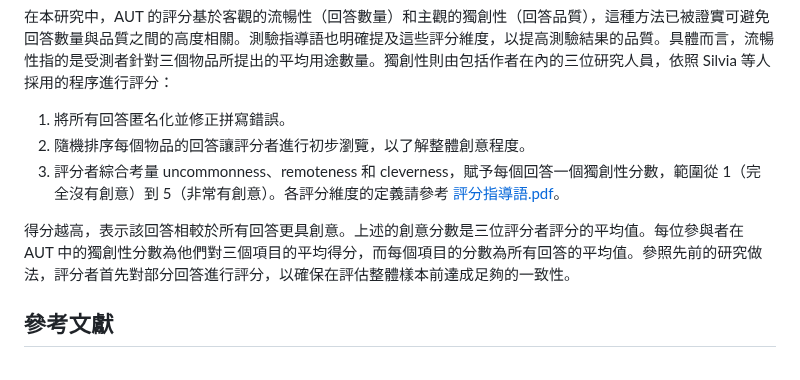
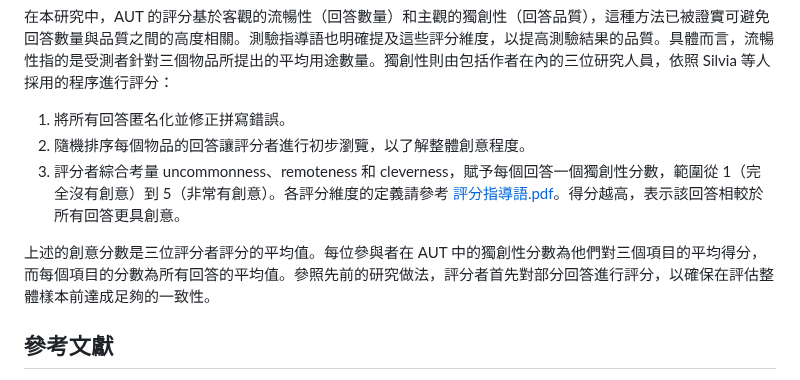
Before and after one commit to CutyLab/Designing_Creative_Sandbox_Games, a Markdown page: Measures/Divergent_Thinking/使用說明.md, the part around the change. GitHub-like rendering.

```diff
--- a/Measures/Divergent_Thinking/使用說明.md
+++ b/Measures/Divergent_Thinking/使用說明.md
@@ -15,9 +15,9 @@ AUT 要求參與者為各種日常用品想出盡可能多的創意用途，每
 
 1. 將所有回答匿名化並修正拼寫錯誤。
 2. 隨機排序每個物品的回答讓評分者進行初步瀏覽，以了解整體創意程度。
-3. 評分者綜合考量 uncommonness、remoteness 和 cleverness，賦予每個回答一個獨創性分數，範圍從 1（完全沒有創意）到 5（非常有創意）。各評分維度的定義請參考 [評分指導語.pdf](評分指導語.pdf)。
+3. 評分者綜合考量 uncommonness、remoteness 和 cleverness，賦予每個回答一個獨創性分數，範圍從 1（完全沒有創意）到 5（非常有創意）。各評分維度的定義請參考 [評分指導語.pdf](評分指導語.pdf)。得分越高，表示該回答相較於所有回答更具創意。
 
-得分越高，表示該回答相較於所有回答更具創意。上述的創意分數是三位評分者評分的平均值。每位參與者在 AUT 中的獨創性分數為他們對三個項目的平均得分，而每個項目的分數為所有回答的平均值。參照先前的研究做法，評分者首先對部分回答進行評分，以確保在評估整體樣本前達成足夠的一致性。
+上述的創意分數是三位評分者評分的平均值。每位參與者在 AUT 中的獨創性分數為他們對三個項目的平均得分，而每個項目的分數為所有回答的平均值。參照先前的研究做法，評分者首先對部分回答進行評分，以確保在評估整體樣本前達成足夠的一致性。
 
 ## 參考文獻
 
```
